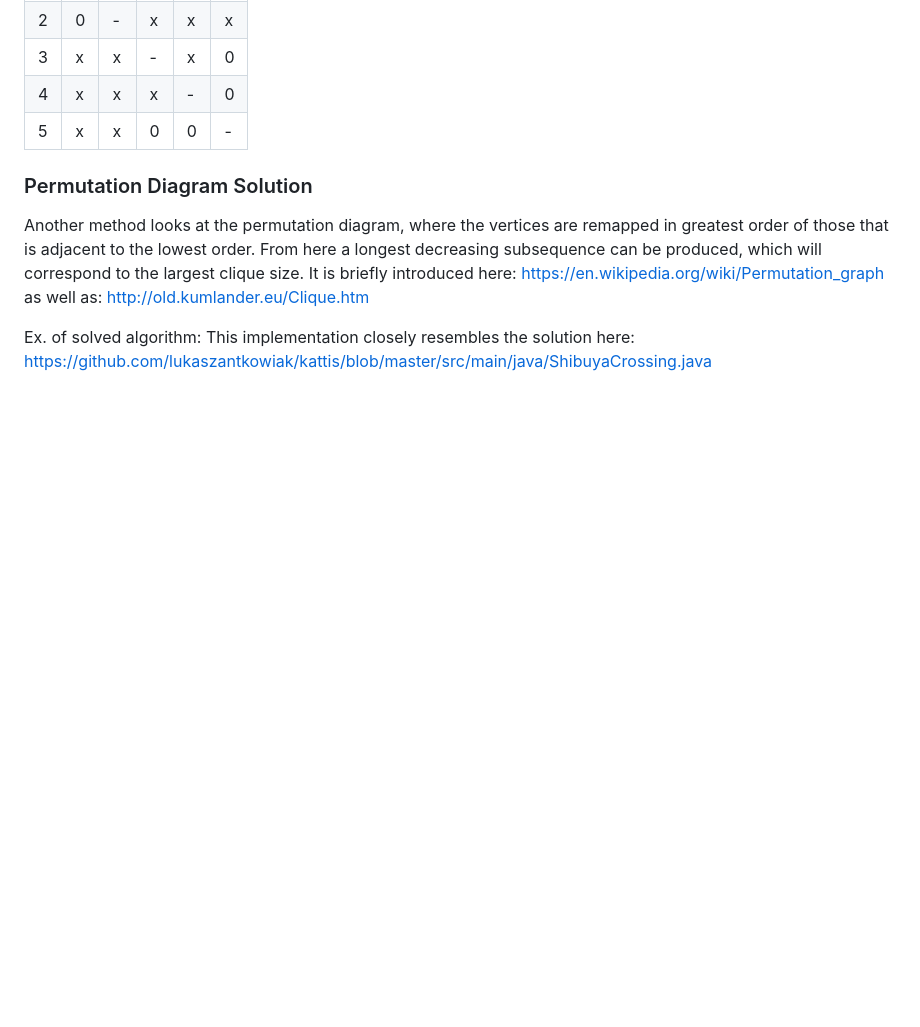
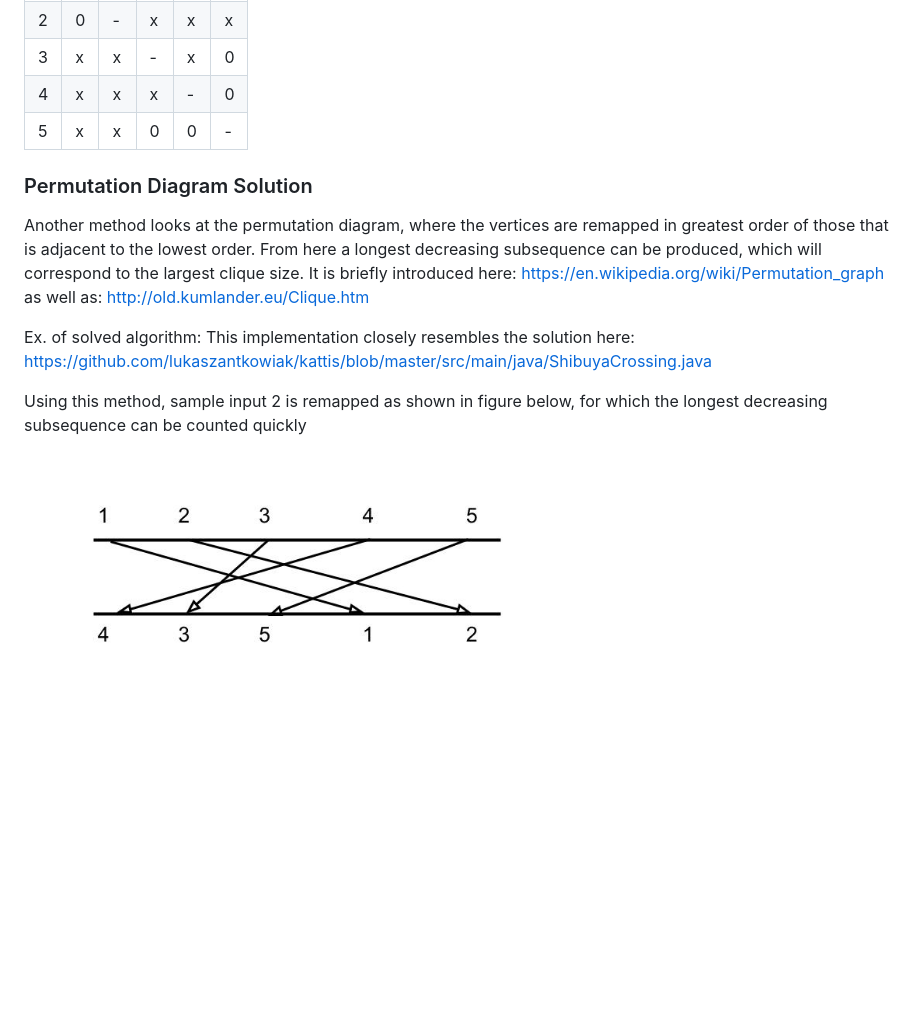
Before and after one commit to Kallemange/sigmaTech, a Markdown page: README.md, the part around the change. GitHub-like rendering; pictures changed too: problemC/permutation.jpg; blank space fills up the shorter version.

Commit message:
image updated with permutation diagram

```diff
--- a/README.md
+++ b/README.md
@@ -38,3 +38,7 @@ http://old.kumlander.eu/Clique.htm
 Ex. of solved algorithm:
 This implementation closely resembles the solution here:
 https://github.com/lukaszantkowiak/kattis/blob/master/src/main/java/ShibuyaCrossing.java
+
+Using this method, sample input 2 is remapped as shown in figure below, for which the longest
+decreasing subsequence can be counted quickly
+![alt text](https://github.com/Kallemange/sigmaTech/blob/master/problemC/permutation.jpg)
```
